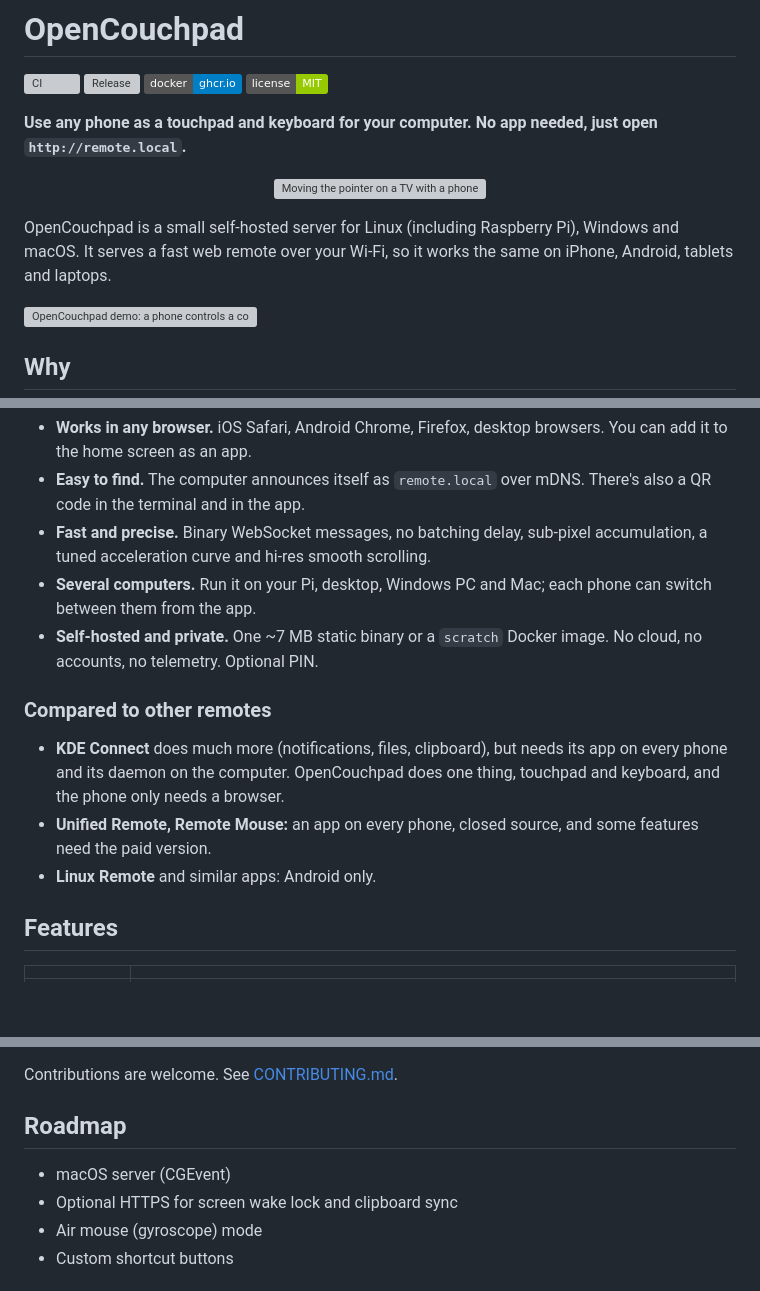
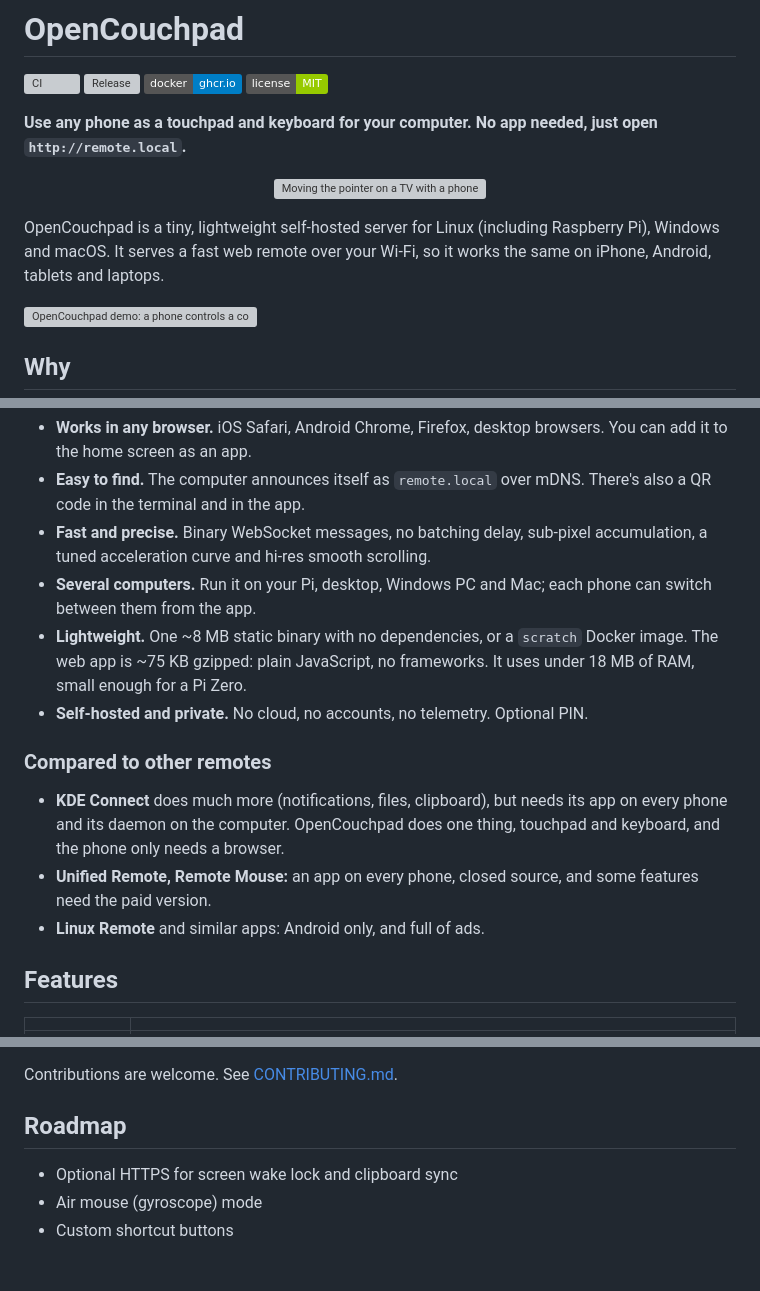
Before and after one commit to maros-o/opencouchpad, a Markdown page: README.md, 3 parts joined by grey strips. Drawn GitHub-style; badges without logos; blank space fills up the shorter version; grey boxes are pictures that could not be loaded.

Commit message:
Highlight how lightweight OpenCouchpad is in the README
Add a Lightweight point (binary size, web app size, RAM use), fix the
binary size to ~8 MB, mention ads in other remote apps and drop the
finished macOS item from the roadmap.

Co-Authored-By: Claude Opus 5.5 <noreply@anthropic.com>

```diff
--- a/README.md
+++ b/README.md
@@ -9,7 +9,7 @@
 
 <p align="center"><img src="docs/tv.gif" width="300" alt="Moving the pointer on a TV with a phone running OpenCouchpad"></p>
 
-OpenCouchpad is a small self-hosted server for Linux (including Raspberry Pi), Windows and macOS. It serves a fast web remote over your Wi-Fi, so it works the same on iPhone, Android, tablets and laptops.
+OpenCouchpad is a tiny, lightweight self-hosted server for Linux (including Raspberry Pi), Windows and macOS. It serves a fast web remote over your Wi-Fi, so it works the same on iPhone, Android, tablets and laptops.
 
 ![OpenCouchpad demo: a phone controls a computer on the TV, pointing, scrolling, typing and playing a video](docs/demo.gif)
 
@@ -21,13 +21,14 @@ Most remote-mouse apps are tied to one platform and need an app on every phone.
 - **Easy to find.** The computer announces itself as `remote.local` over mDNS. There's also a QR code in the terminal and in the app.
 - **Fast and precise.** Binary WebSocket messages, no batching delay, sub-pixel accumulation, a tuned acceleration curve and hi-res smooth scrolling.
 - **Several computers.** Run it on your Pi, desktop, Windows PC and Mac; each phone can switch between them from the app.
-- **Self-hosted and private.** One ~7 MB static binary or a `scratch` Docker image. No cloud, no accounts, no telemetry. Optional PIN.
+- **Lightweight.** One ~8 MB static binary with no dependencies, or a `scratch` Docker image. The web app is ~75 KB gzipped: plain JavaScript, no frameworks. It uses under 18 MB of RAM, small enough for a Pi Zero.
+- **Self-hosted and private.** No cloud, no accounts, no telemetry. Optional PIN.
 
 ### Compared to other remotes
 
 - **KDE Connect** does much more (notifications, files, clipboard), but needs its app on every phone and its daemon on the computer. OpenCouchpad does one thing, touchpad and keyboard, and the phone only needs a browser.
 - **Unified Remote, Remote Mouse:** an app on every phone, closed source, and some features need the paid version.
-- **Linux Remote** and similar apps: Android only.
+- **Linux Remote** and similar apps: Android only, and full of ads.
 
 ## Features
 
@@ -293,7 +294,6 @@ Contributions are welcome. See [CONTRIBUTING.md](CONTRIBUTING.md).
 
 ## Roadmap
 
-- macOS server (CGEvent)
 - Optional HTTPS for screen wake lock and clipboard sync
 - Air mouse (gyroscope) mode
 - Custom shortcut buttons
```
